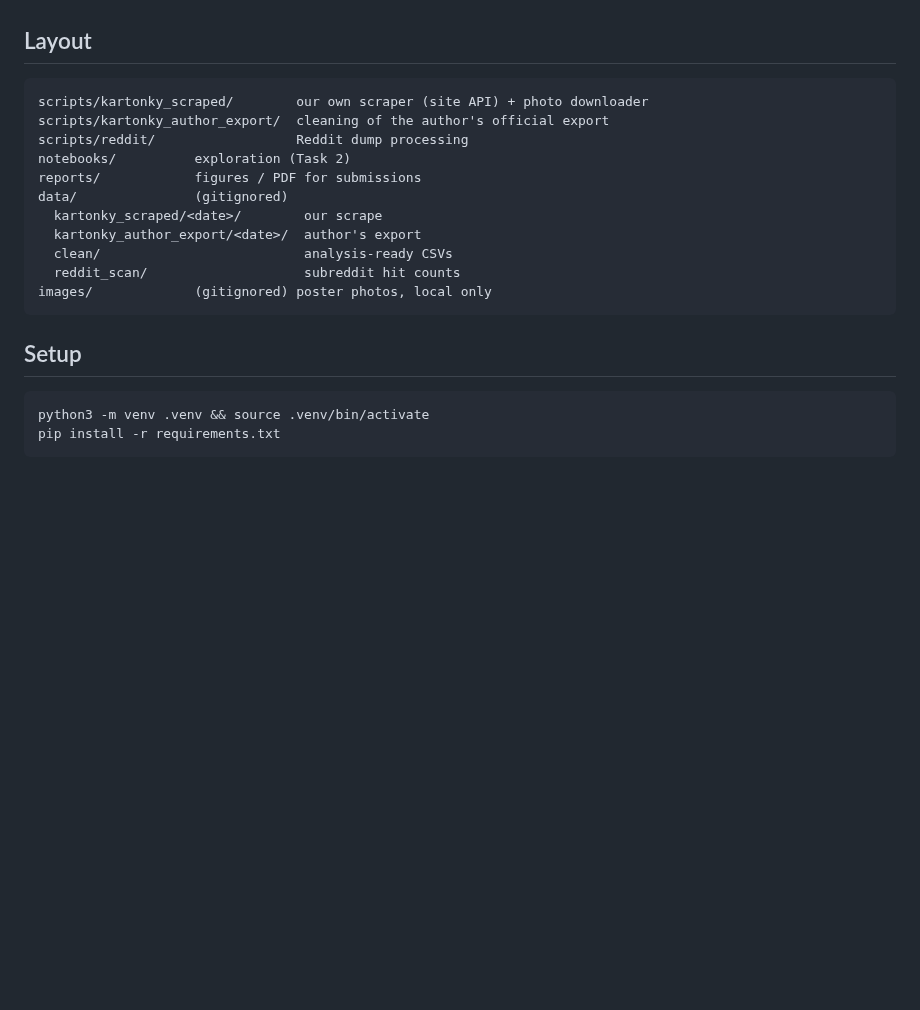
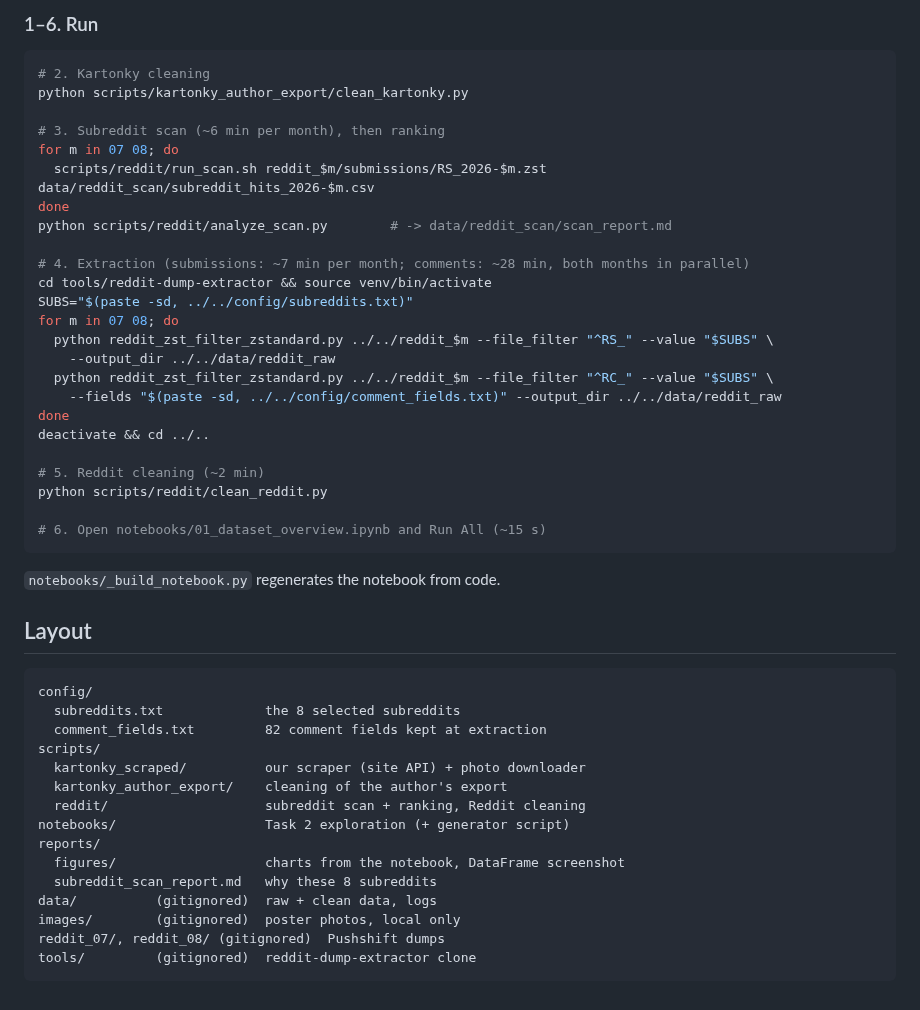
Before and after one commit to smaknomercy/kartonky-reddit-css, a Markdown page: README.md, the part around one of its changes. Rendered like a GitHub page; blank space fills up the shorter version.

````diff
--- a/README.md
+++ b/README.md
@@ -44,23 +98,50 @@ publish analysis, not images). Data is not stored in this repo.
+### 1–6. Run
+
+```bash
+# 2. Kartonky cleaning
+python scripts/kartonky_author_export/clean_kartonky.py
+
+# 3. Subreddit scan (~6 min per month), then ranking
+for m in 07 08; do
+  scripts/reddit/run_scan.sh reddit_$m/submissions/RS_2026-$m.zst data/reddit_scan/subreddit_hits_2026-$m.csv
+done
+python scripts/reddit/analyze_scan.py        # -> data/reddit_scan/scan_report.md
+
+# 4. Extraction (submissions: ~7 min per month; comments: ~28 min, both months in parallel)
+cd tools/reddit-dump-extractor && source venv/bin/activate
+SUBS="$(paste -sd, ../../config/subreddits.txt)"
+for m in 07 08; do
+  python reddit_zst_filter_zstandard.py ../../reddit_$m --file_filter "^RS_" --value "$SUBS" \
+    --output_dir ../../data/reddit_raw
+  python reddit_zst_filter_zstandard.py ../../reddit_$m --file_filter "^RC_" --value "$SUBS" \
+    --fields "$(paste -sd, ../../config/comment_fields.txt)" --output_dir ../../data/reddit_raw
+done
+deactivate && cd ../..
+
+# 5. Reddit cleaning (~2 min)
+python scripts/reddit/clean_reddit.py
+
+# 6. Open notebooks/01_dataset_overview.ipynb and Run All (~15 s)
+```
+
+`notebooks/_build_notebook.py` regenerates the notebook from code.
 
 ## Layout
 
 ```
-scripts/kartonky_scraped/        our own scraper (site API) + photo downloader
-scripts/kartonky_author_export/  cleaning of the author's official export
-scripts/reddit/                  Reddit dump processing
-notebooks/          exploration (Task 2)
-reports/            figures / PDF for submissions
-data/               (gitignored)
-  kartonky_scraped/<date>/        our scrape
-  kartonky_author_export/<date>/  author's export
-  clean/                          analysis-ready CSVs
-  reddit_scan/                    subreddit hit counts
-images/             (gitignored) poster photos, local only
+config/
+  subreddits.txt             the 8 selected subreddits
+  comment_fields.txt         82 comment fields kept at extraction
+scripts/
+  kartonky_scraped/          our scraper (site API) + photo downloader
+  kartonky_author_export/    cleaning of the author's export
+  reddit/                    subreddit scan + ranking, Reddit cleaning
+notebooks/                   Task 2 exploration (+ generator script)
+reports/
+  figures/                   charts from the notebook, DataFrame screenshot
+  subreddit_scan_report.md   why these 8 subreddits
+data/          (gitignored)  raw + clean data, logs
+images/        (gitignored)  poster photos, local only
+reddit_07/, reddit_08/ (gitignored)  Pushshift dumps
+tools/         (gitignored)  reddit-dump-extractor clone
 ```
-
-## Setup
-
-```bash
-python3 -m venv .venv && source .venv/bin/activate
-pip install -r requirements.txt
-```
````
Also changed, not shown: other parts of README.md (+85 -31 lines), reports/subreddit_scan_report.md (added, +65 -0 lines), reports/figures/activity_per_day.png (added), reports/figures/df_head_submissions.png (added), reports/figures/kartonky_top_cities.png (added), reports/figures/reddit_comments_per_subreddit.png (added), 13 other files.
